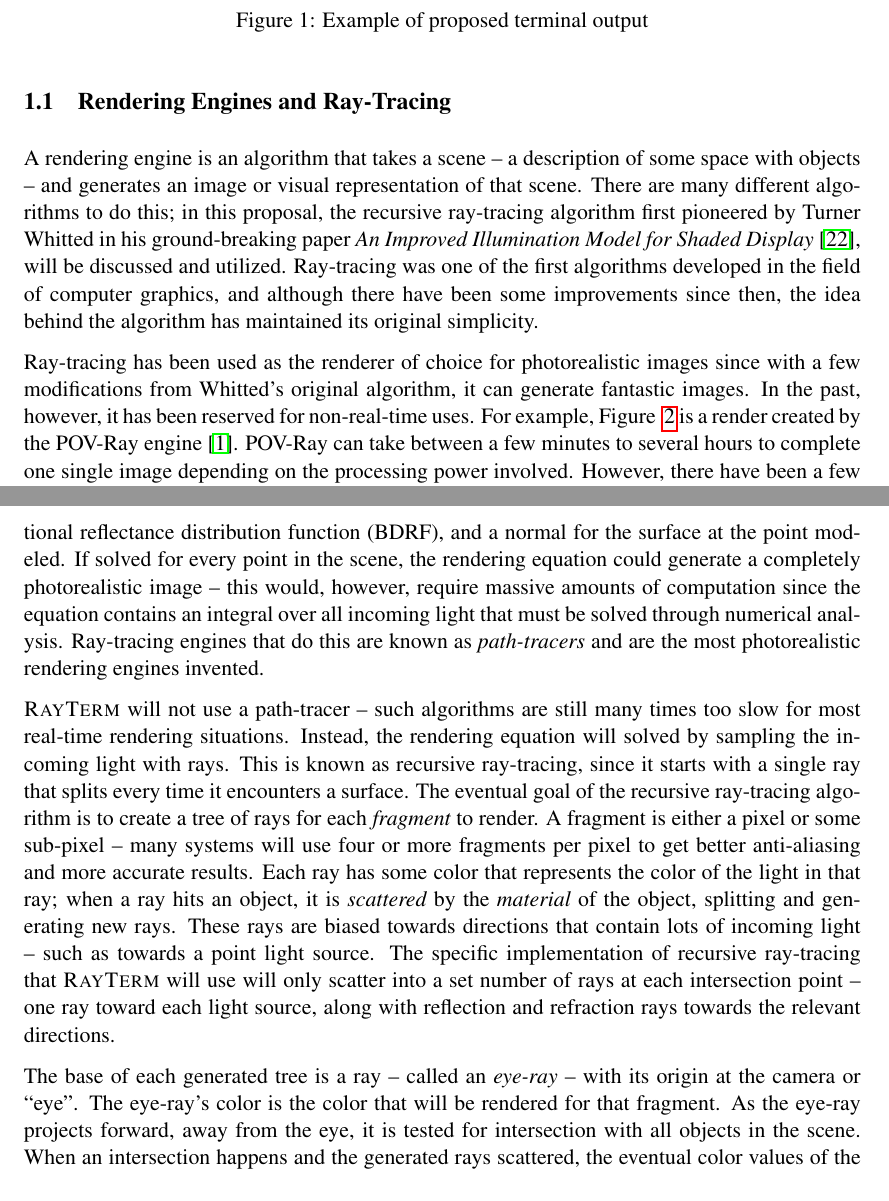
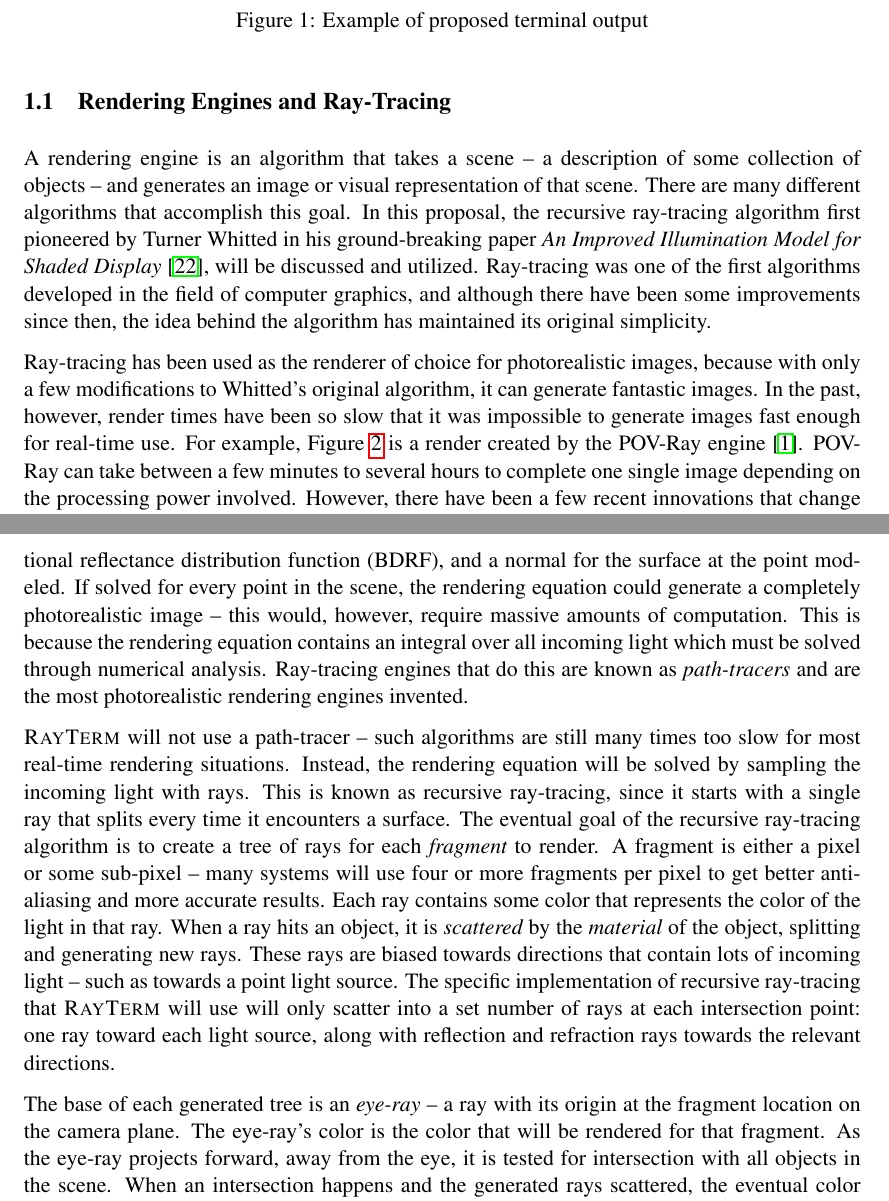
Before and after one commit to Michionlion/rayterm-proposal, a LaTeX thesis (senior_thesis_proposal.tex): two parts of pages 2 and 4 of 20, joined at a grey line, cut so that both start at the same text. Compiled offline with pdfLaTeX.

Commit message:
small updates to introductory ray-tracing section

```diff
--- a/senior_thesis_proposal.tex
+++ b/senior_thesis_proposal.tex
@@ -168,13 +168,14 @@ More details on this process are given in Section ~\ref{sec:introduction:ncurses
 \subsection{Rendering Engines and Ray-Tracing}
 \label{sec:introduction:raytracing}
 
-A rendering engine is an algorithm that takes a scene -- a description of some space with objects -- and generates an image or visual representation of that scene.
-There are many different algorithms to do this; in this proposal, the recursive ray-tracing algorithm first pioneered by Turner Whitted in his ground-breaking paper {\it An Improved Illumination Model for Shaded Display} \cite{whitted1980improved}, will be discussed and utilized.
+A rendering engine is an algorithm that takes a scene -- a description of some collection of objects -- and generates an image or visual representation of that scene.
+There are many different algorithms that accomplish this goal.
+In this proposal, the recursive ray-tracing algorithm first pioneered by Turner Whitted in his ground-breaking paper {\it An Improved Illumination Model for Shaded Display} \cite{whitted1980improved}, will be discussed and utilized.
 Ray-tracing was one of the first algorithms developed in the field of computer graphics, and although there have been some improvements since then, the idea behind the algorithm has maintained its original simplicity.
 
-Ray-tracing has been used as the renderer of choice for photorealistic images since with a few modifications from Whitted's original algorithm, it can generate fantastic images.
-In the past, however, it has been reserved for non-real-time uses.
-For example, Figure ~\ref{fig:povray_render} is a render created by the POV-Ray engine \cite{povray}.
+Ray-tracing has been used as the renderer of choice for photorealistic images, because with only a few modifications to Whitted's original algorithm, it can generate fantastic images.
+In the past, however, render times have been so slow that it was impossible to generate images fast enough for real-time use.
+For example, Figure~\ref{fig:povray_render} is a render created by the POV-Ray engine \cite{povray}.
 POV-Ray can take between a few minutes to several hours to complete one single image depending on the processing power involved.
 However, there have been a few recent innovations that change this, such as NVIDIA's RTX hardware acceleration.
 Section~\ref{sec:method} provides more details on these advances, as well as an explanation of how ray-tracing will be utilized in \name.
@@ -208,19 +209,21 @@ Volumetric ray-tracing will not be supported by the proposed \name, but would be
 
 The basis for ray-tracing is the rendering equation, articulated by James Kajiya in 1986 \cite{kajiya1986rendering}.
 The rendering equation models the outgoing light at some point given all incoming light, a bidirectional reflectance distribution function (BDRF), and a normal for the surface at the point modeled.
-If solved for every point in the scene, the rendering equation could generate a completely photorealistic image -- this would, however, require massive amounts of computation since the equation contains an integral over all incoming light that must be solved through numerical analysis.
+If solved for every point in the scene, the rendering equation could generate a completely photorealistic image -- this would, however, require massive amounts of computation.
+This is because the rendering equation contains an integral over all incoming light which must be solved through numerical analysis.
 Ray-tracing engines that do this are known as {\it path-tracers} and are the most photorealistic rendering engines invented.
 
 \name\ will not use a path-tracer -- such algorithms are still many times too slow for most real-time rendering situations.
-Instead, the rendering equation will solved by sampling the incoming light with rays.
+Instead, the rendering equation will be solved by sampling the incoming light with rays.
 This is known as recursive ray-tracing, since it starts with a single ray that splits every time it encounters a surface.
 The eventual goal of the recursive ray-tracing algorithm is to create a tree of rays for each {\it fragment} to render.
 A fragment is either a pixel or some sub-pixel -- many systems will use four or more fragments per pixel to get better anti-aliasing and more accurate results.
-Each ray has some color that represents the color of the light in that ray; when a ray hits an object, it is {\it scattered} by the {\it material} of the object, splitting and generating new rays.
+Each ray contains some color that represents the color of the light in that ray.
+When a ray hits an object, it is {\it scattered} by the {\it material} of the object, splitting and generating new rays.
 These rays are biased towards directions that contain lots of incoming light -- such as towards a point light source.
-The specific implementation of recursive ray-tracing that \name\ will use will only scatter into a set number of rays at each intersection point -- one ray toward each light source, along with reflection and refraction rays towards the relevant directions.
+The specific implementation of recursive ray-tracing that \name\ will use will only scatter into a set number of rays at each intersection point: one ray toward each light source, along with reflection and refraction rays towards the relevant directions.
 
-The base of each generated tree is a ray -- called an {\it eye-ray} -- with its origin at the camera or ``eye''.
+The base of each generated tree is an {\it eye-ray} -- a ray with its origin at the fragment location on the camera plane.
 The eye-ray's color is the color that will be rendered for that fragment.
 As the eye-ray projects forward, away from the eye, it is tested for intersection with all objects in the scene.
 When an intersection happens and the generated rays scattered, the eventual color values of the scattered rays are combined to produce the color of the original eye-ray.
```
Also changed, not shown: senior_thesis_proposal.tex (20 more changed lines).
